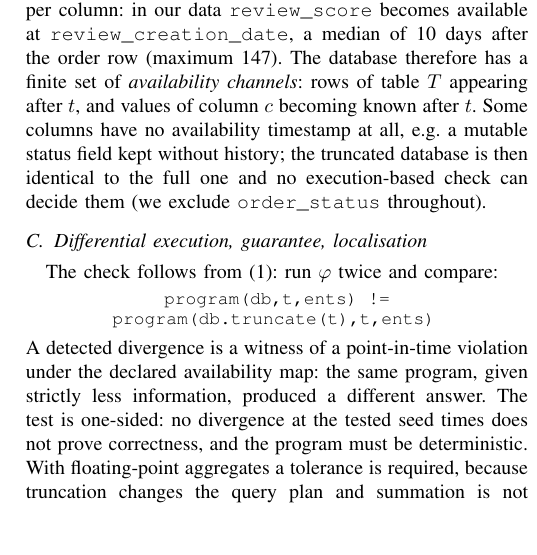
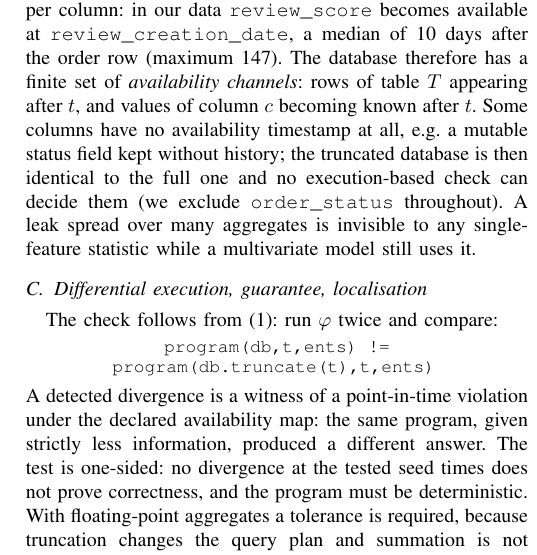
Before and after one commit to stas1f1/pitbull, a LaTeX paper (paper/pitfall.tex): part of one column of page 2 of 4, cut so that both start at the same text, the shorter picture padded with empty space. Compiled offline with pdfLaTeX; a missing font is replaced by an installed copy or a similar font; a LaTeX package or settings file that is missing is left out.

Commit message:
paper: one-sentence mechanism for why the univariate probe misses spread-out leaks restored in II-B (fits the remaining slack)
Co-Authored-By: Claude Fable 5 <noreply@anthropic.com>

```diff
--- a/paper/pitfall.tex
+++ b/paper/pitfall.tex
@@ -150,7 +150,8 @@ available at \texttt{review\_creation\_date}, a median of 10 days after the orde
 column $c$ becoming known after $t$. Some columns have no availability
 timestamp at all, e.g.\ a mutable status field kept without history; the truncated
 database is then identical to the full one and no execution-based check can decide them
-(we exclude \texttt{order\_status} throughout).
+(we exclude \texttt{order\_status} throughout). A leak spread over many aggregates is invisible to any
+single-feature statistic while a multivariate model still uses it.
 
 \subsection{Differential execution, guarantee, localisation}
 The check follows from~(\ref{eq:pit}): run $\varphi$ twice and compare:
```
Also changed, not shown: paper/pitfall.pdf.
